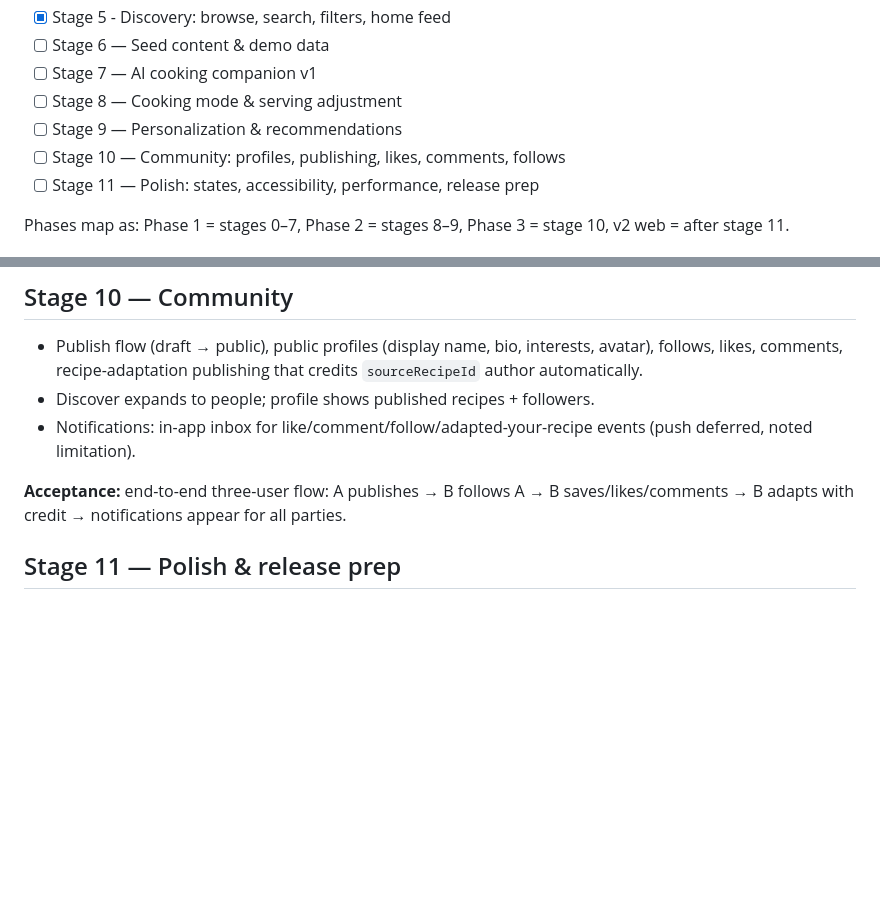
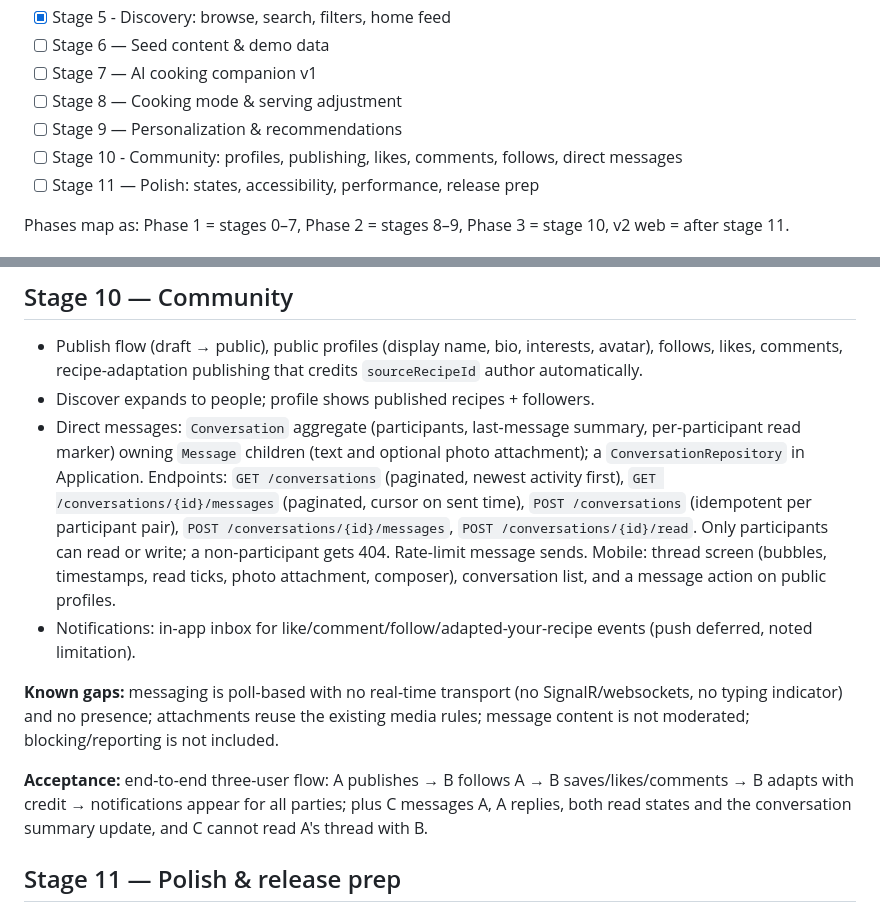
Before and after one commit to Lazarito444/SeasonPal, a Markdown page: docs/ROADMAP.md, 2 parts joined by grey strips. Drawn GitHub-style; blank space fills up the shorter version.

Commit message:
docs: add direct messaging to the community scope
Record chef-to-chef direct messages in the product spec and fold them into Stage 10: Conversation/Message aggregates, participant-only access, paginated endpoints and the mobile thread screens, with poll-based delivery and missing presence/moderation noted as known gaps.

```diff
--- a/docs/ROADMAP.md
+++ b/docs/ROADMAP.md
@@ -15,7 +15,7 @@ Related docs: `docs/PRODUCT.md` (product spec), `AGENTS.md` (conventions).
 - [ ] Stage 7 — AI cooking companion v1
 - [ ] Stage 8 — Cooking mode & serving adjustment
 - [ ] Stage 9 — Personalization & recommendations
-- [ ] Stage 10 — Community: profiles, publishing, likes, comments, follows
+- [ ] Stage 10 - Community: profiles, publishing, likes, comments, follows, direct messages
 - [ ] Stage 11 — Polish: states, accessibility, performance, release prep
 
 Phases map as: Phase 1 = stages 0–7, Phase 2 = stages 8–9, Phase 3 = stage 10, v2 web = after stage 11.
@@ -135,9 +135,12 @@ Phases map as: Phase 1 = stages 0–7, Phase 2 = stages 8–9, Phase 3 = stage 1
 
 - Publish flow (draft → public), public profiles (display name, bio, interests, avatar), follows, likes, comments, recipe-adaptation publishing that credits `sourceRecipeId` author automatically.
 - Discover expands to people; profile shows published recipes + followers.
+- Direct messages: `Conversation` aggregate (participants, last-message summary, per-participant read marker) owning `Message` children (text and optional photo attachment); a `ConversationRepository` in Application. Endpoints: `GET /conversations` (paginated, newest activity first), `GET /conversations/{id}/messages` (paginated, cursor on sent time), `POST /conversations` (idempotent per participant pair), `POST /conversations/{id}/messages`, `POST /conversations/{id}/read`. Only participants can read or write; a non-participant gets 404. Rate-limit message sends. Mobile: thread screen (bubbles, timestamps, read ticks, photo attachment, composer), conversation list, and a message action on public profiles.
 - Notifications: in-app inbox for like/comment/follow/adapted-your-recipe events (push deferred, noted limitation).
 
-**Acceptance:** end-to-end three-user flow: A publishes → B follows A → B saves/likes/comments → B adapts with credit → notifications appear for all parties.
+**Known gaps:** messaging is poll-based with no real-time transport (no SignalR/websockets, no typing indicator) and no presence; attachments reuse the existing media rules; message content is not moderated; blocking/reporting is not included.
+
+**Acceptance:** end-to-end three-user flow: A publishes → B follows A → B saves/likes/comments → B adapts with credit → notifications appear for all parties; plus C messages A, A replies, both read states and the conversation summary update, and C cannot read A's thread with B.
 
 ## Stage 11 — Polish & release prep
 
```
Also changed, not shown: docs/PRODUCT.md (+3 -0 lines).
